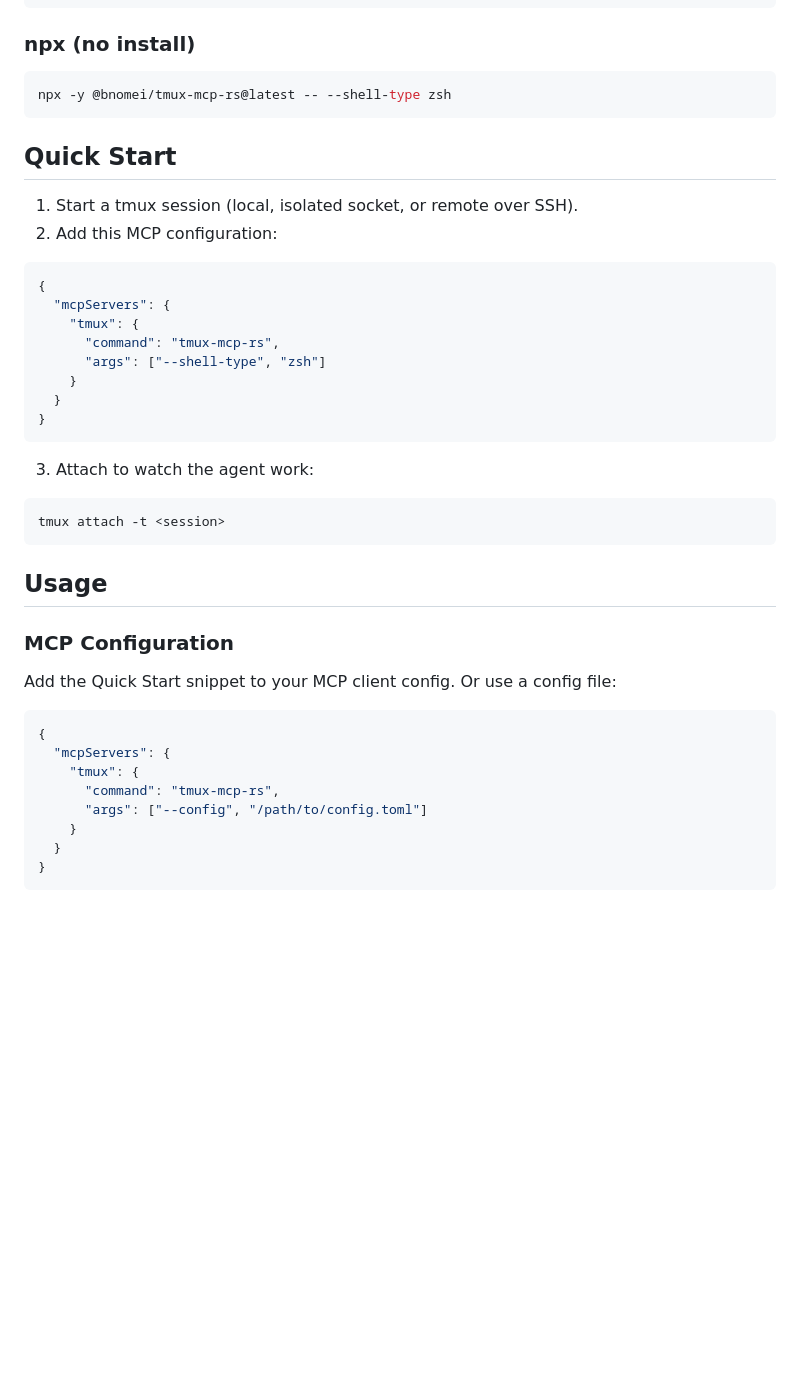
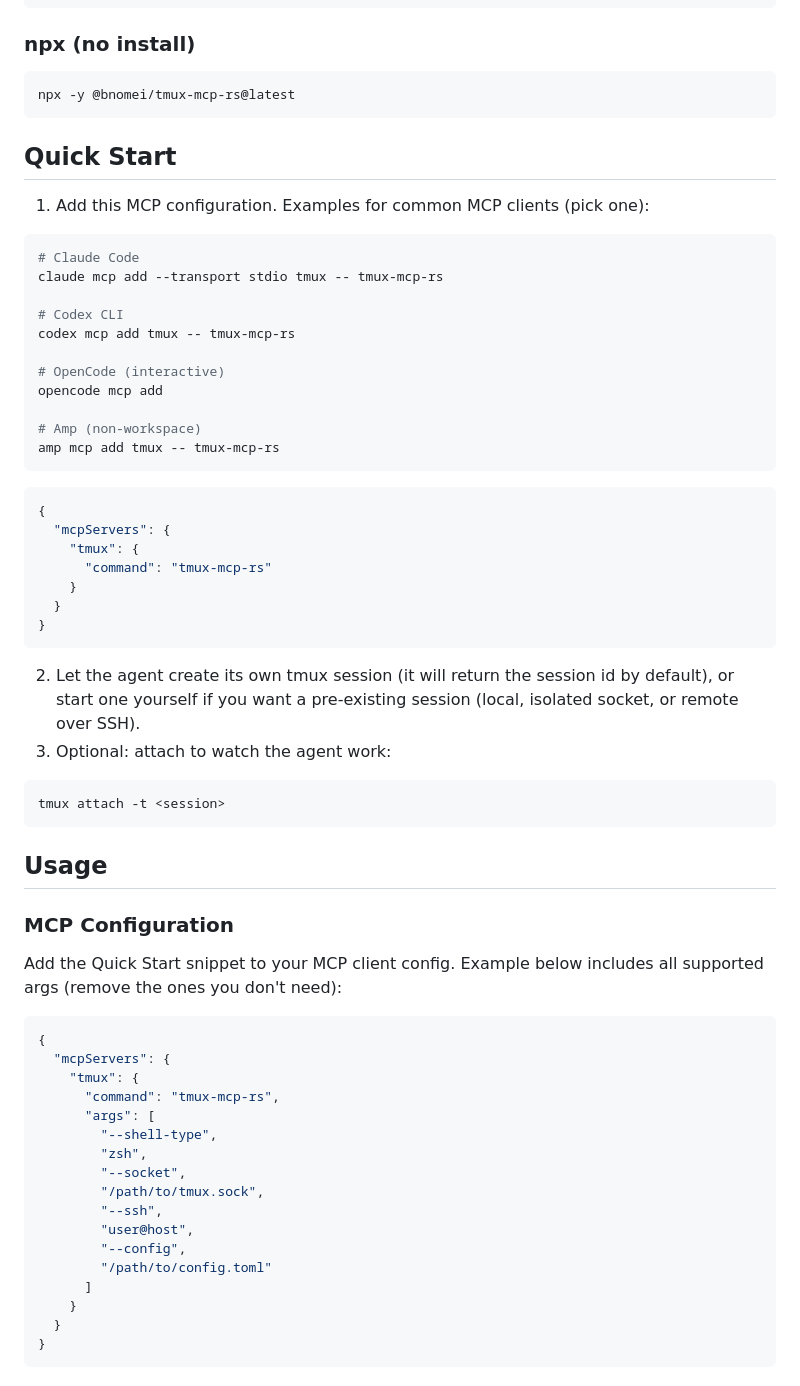
Before and after one commit to 134820134820/tmux-mcp, a Markdown page: README.md, the part around one of its changes. GitHub-like rendering; blank space fills up the shorter version.

Commit message:
:pencil: improved readme

````diff
--- a/README.md
+++ b/README.md
@@ -49,26 +37,39 @@ npm install -g @bnomei/tmux-mcp-rs
 
 ### npx (no install)
 ```bash
-npx -y @bnomei/tmux-mcp-rs@latest -- --shell-type zsh
+npx -y @bnomei/tmux-mcp-rs@latest
 ```
 
 ## Quick Start
 
-1) Start a tmux session (local, isolated socket, or remote over SSH).
-2) Add this MCP configuration:
+1) Add this MCP configuration. Examples for common MCP clients (pick one):
+
+```bash
+# Claude Code
+claude mcp add --transport stdio tmux -- tmux-mcp-rs
+
+# Codex CLI
+codex mcp add tmux -- tmux-mcp-rs
+
+# OpenCode (interactive)
+opencode mcp add
+
+# Amp (non-workspace)
+amp mcp add tmux -- tmux-mcp-rs
+```
 
 ```json
 {
   "mcpServers": {
     "tmux": {
-      "command": "tmux-mcp-rs",
-      "args": ["--shell-type", "zsh"]
+      "command": "tmux-mcp-rs"
     }
   }
 }
 ```
 
-3) Attach to watch the agent work:
+2) Let the agent create its own tmux session (it will return the session id by default), or start one yourself if you want a pre-existing session (local, isolated socket, or remote over SSH).
+3) Optional: attach to watch the agent work:
 ```bash
 tmux attach -t <session>
 ```
@@ -77,14 +78,23 @@ tmux attach -t <session>
 
 ### MCP Configuration
 
-Add the Quick Start snippet to your MCP client config. Or use a config file:
+Add the Quick Start snippet to your MCP client config. Example below includes all supported args (remove the ones you don't need):
 
 ```json
 {
   "mcpServers": {
     "tmux": {
       "command": "tmux-mcp-rs",
-      "args": ["--config", "/path/to/config.toml"]
+      "args": [
+        "--shell-type",
+        "zsh",
+        "--socket",
+        "/path/to/tmux.sock",
+        "--ssh",
+        "user@host",
+        "--config",
+        "/path/to/config.toml"
+      ]
     }
   }
 }
````
Also changed, not shown: other parts of README.md (+80 -112 lines).
